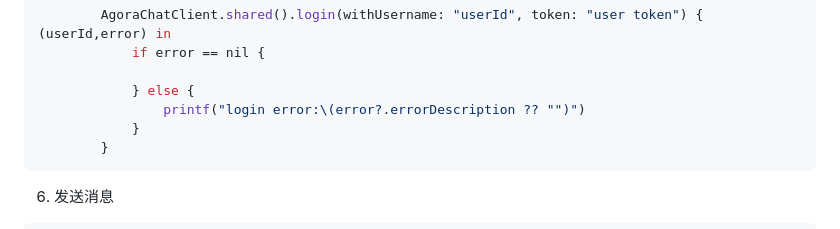
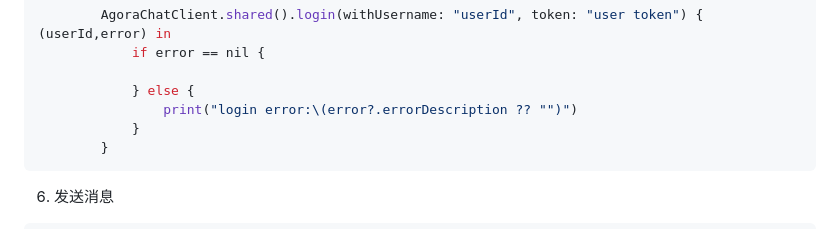
Before and after one commit to Shengwang-Lab/Shengwang-Chat-API-Examples, a Markdown page: Chat-iOS/README.md, the part around the change. GitHub-like rendering.

````diff
--- a/Chat-iOS/README.md
+++ b/Chat-iOS/README.md
@@ -91,7 +91,7 @@ $ pod install
             if error == nil {
 
             } else {
-                printf("login error:\(error?.errorDescription ?? "")")
+                print("login error:\(error?.errorDescription ?? "")")
             }
         }
 ```
````
